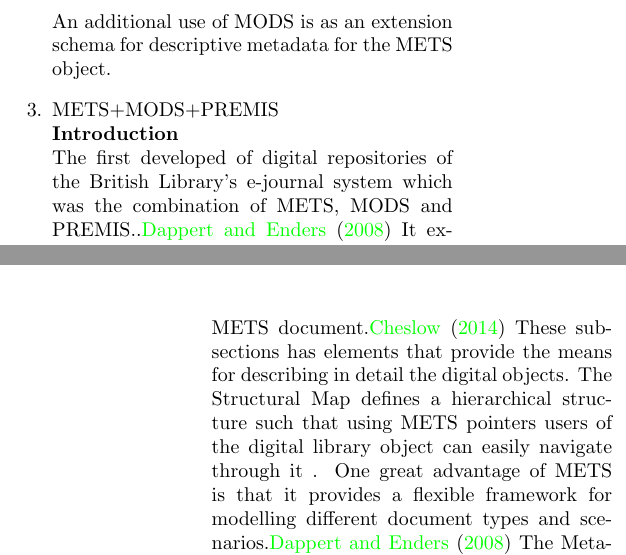
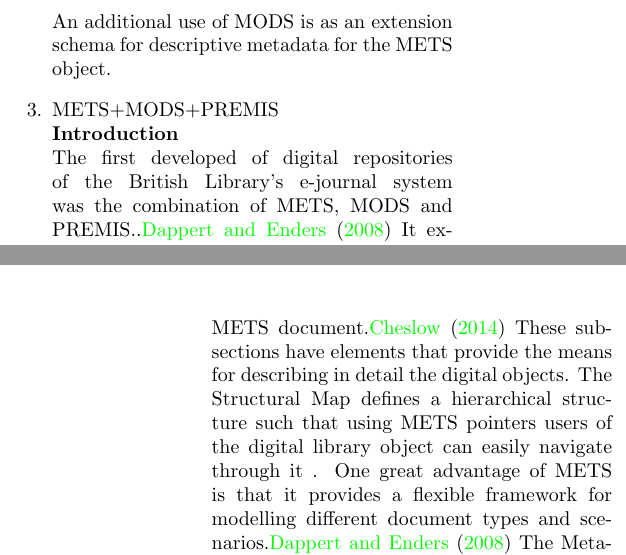
Before and after one commit to josechang/sciinfo, a LaTeX document (Report/Main.tex, which reads Report/Background_EagleUnit.tex): two parts of the columns of pages 5 and 6 of 15, joined at a grey line, cut so that both start at the same text. Compiled offline with pdfLaTeX.

Commit message:
Introduction grammer

```diff
--- a/Report/Background_EagleUnit.tex
+++ b/Report/Background_EagleUnit.tex
@@ -90,7 +90,7 @@
 
 	\item METS+MODS+PREMIS\\
 	{\bf Introduction}\\
-	The first developed of digital repositories of the British Library's e-journal system which was the combination of METS, MODS and PREMIS..\cite{Dappert2008} It exploited the METS structural, PREMIS preservation and MODS descriptive metadata to form a robust metadata structure. The Metadata Encoding and Transmission Standard (METS) is an XML document that can package the metadata of a digital resource: the descriptive, administrative, structural, rights and other data needed for retrieval and preserving of a digital resources.\cite{Guenther2003} In other words it can be referred as a metadata storing and communication standard. The METS wrapper has up to seven major subsections: "a METS Header (metsHDR), a Descriptive Metadata Section (dmdSec), an Administrative Metadata Section (amdSec), a File Section (fileSec), a Structural Map (structMap), Structural Links (structLink), and a Behavior Section (behaviorSec)" these form the basic structure of METS. The Structural Map is the most important subsection and must be included in a METS document.\cite{Cheslow2014} These subsections has elements that provide the means for describing in detail the digital objects. The Structural Map defines a hierarchical structure such that using METS pointers users of the digital library object can easily navigate through it . One great advantage of METS is that it provides a flexible framework for modelling different document types and scenarios.\cite{Dappert2008}
+	The first developed of digital repositories of the British Library's e-journal system was the combination of METS, MODS and PREMIS..\cite{Dappert2008} It exploited the METS structural, PREMIS preservation and MODS descriptive metadata to form a robust metadata structure. The Metadata Encoding and Transmission Standard (METS) is an XML document that can package the metadata of a digital resource: the descriptive, administrative, structural, rights and other data needed for retrieval and preserving of a digital resources.\cite{Guenther2003} In other words it can be referred as a metadata storing and communication standard. The METS wrapper has up to seven major subsections: "a METS Header (metsHDR), a Descriptive Metadata Section (dmdSec), an Administrative Metadata Section (amdSec), a File Section (fileSec), a Structural Map (structMap), Structural Links (structLink), and a Behavior Section (behaviorSec)" these form the basic structure of METS. The Structural Map is the most important subsection and must be included in a METS document.\cite{Cheslow2014} These subsections have elements that provide the means for describing in detail the digital objects. The Structural Map defines a hierarchical structure such that using METS pointers users of the digital library object can easily navigate through it . One great advantage of METS is that it provides a flexible framework for modelling different document types and scenarios.\cite{Dappert2008}
 	The Metadata Object Description Standard (MODS) provides ways to describe objects and has a high level compatibility with MARC. Among other XML metadata standard it is an alternative between a simple metadata format (such as Dublin Core) which has a minimum of fields and little or no substructure, and a very detailed format (such as MARC 21) with many data elements having various structural complexities.\cite{Guenther2003}
 	The PREservation Metadata Implementation Strategies (PREMIS) is an administrative metadata schema used for the preservation of digital resources.\cite{Cheslow2014} With the rapid changes in technology, digital objects including its metadata are bound to go obsolete at some time in the future. PREMIS was created to set standards that will ensure long term usability and preservation of digital resources.
 
```
